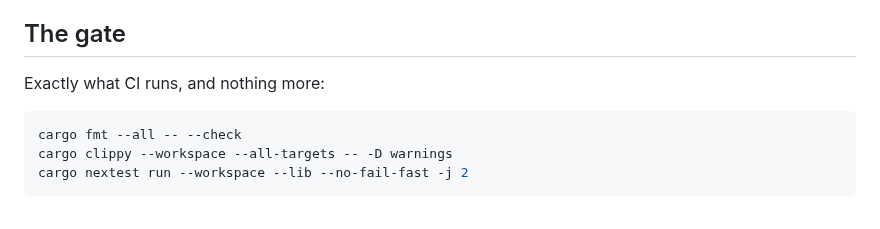
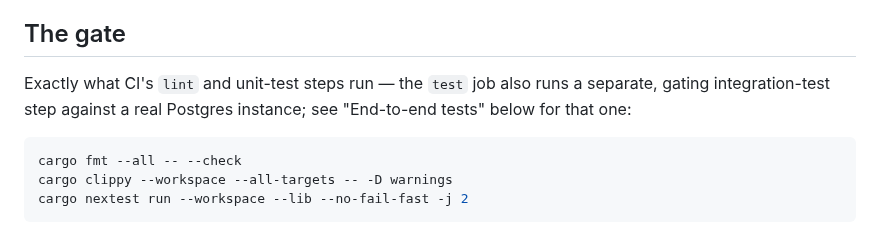
Before and after one commit to randomcash/ethpayserver, a Markdown page: CLAUDE.md, the part around the change. GitHub-like rendering.

Commit message:
docs: stop "The gate" claiming to be all of CI (RCS-296)
Reviewer flagged that "Exactly what CI runs, and nothing more" over the
fmt/clippy/nextest --lib block is contradicted three paragraphs later,
where this same PR documents a second CI step (the data-service
integration tests) that also gates merges. Reworded the heading to
scope the claim to the lint/unit-test steps and point at the
End-to-end-tests section for the other gating step, instead of
asserting there is nothing else.

Verified both quoted commands against .github/workflows/ci.yml:121 and
:131 - they match exactly, including the -j 2 / -j 1 flags. Also
re-checked auth_rpm/write_rpm against server/src/api/rate_limit.rs:
still 5/10, no RCS-274 drift to reconcile.

Co-Authored-By: Claude Sonnet 5 <noreply@anthropic.com>

````diff
--- a/CLAUDE.md
+++ b/CLAUDE.md
@@ -52,7 +52,9 @@ against your working copy, so a green build proves nothing about the pin.
 
 ## The gate
 
-Exactly what CI runs, and nothing more:
+Exactly what CI's `lint` and unit-test steps run — the `test` job also runs a
+separate, gating integration-test step against a real Postgres instance; see
+"End-to-end tests" below for that one:
 
 ```bash
 cargo fmt --all -- --check
````
